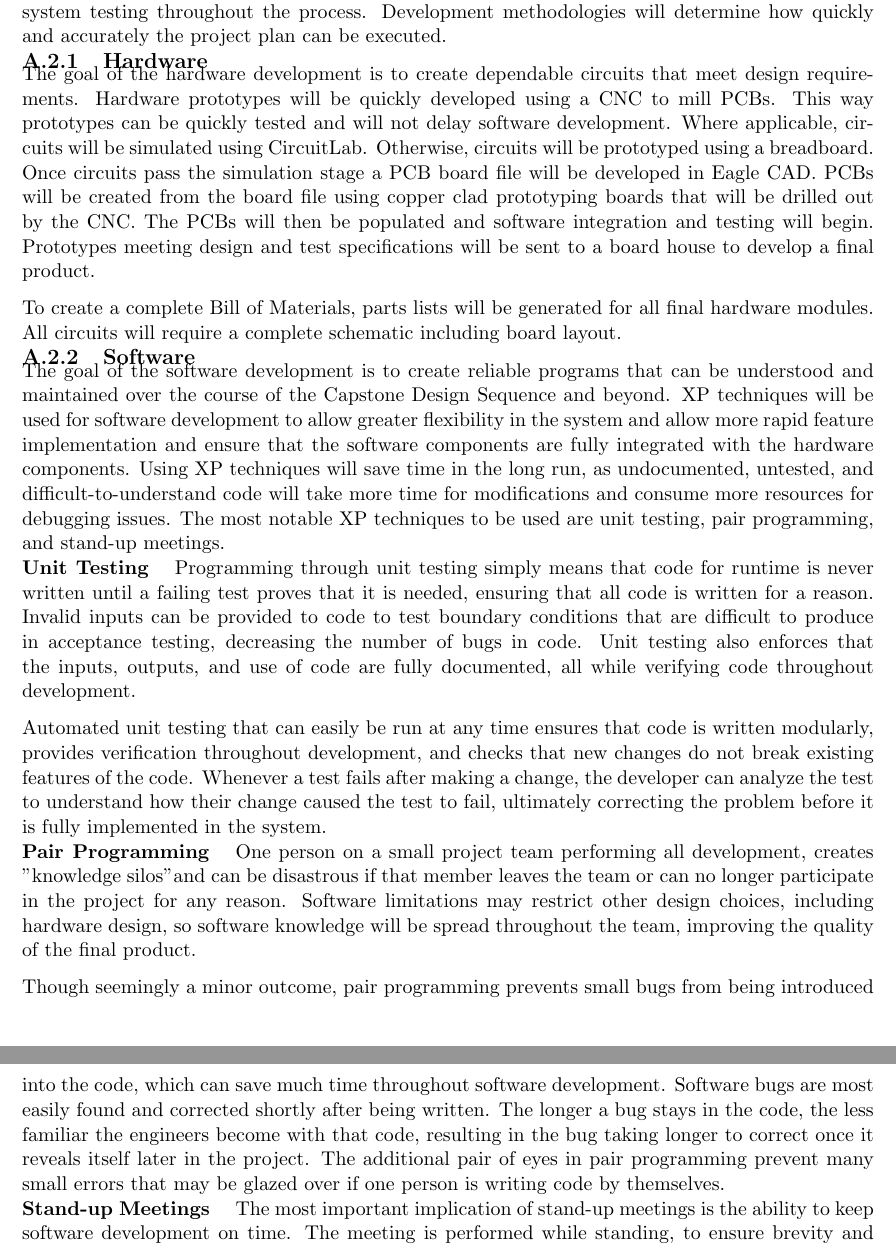
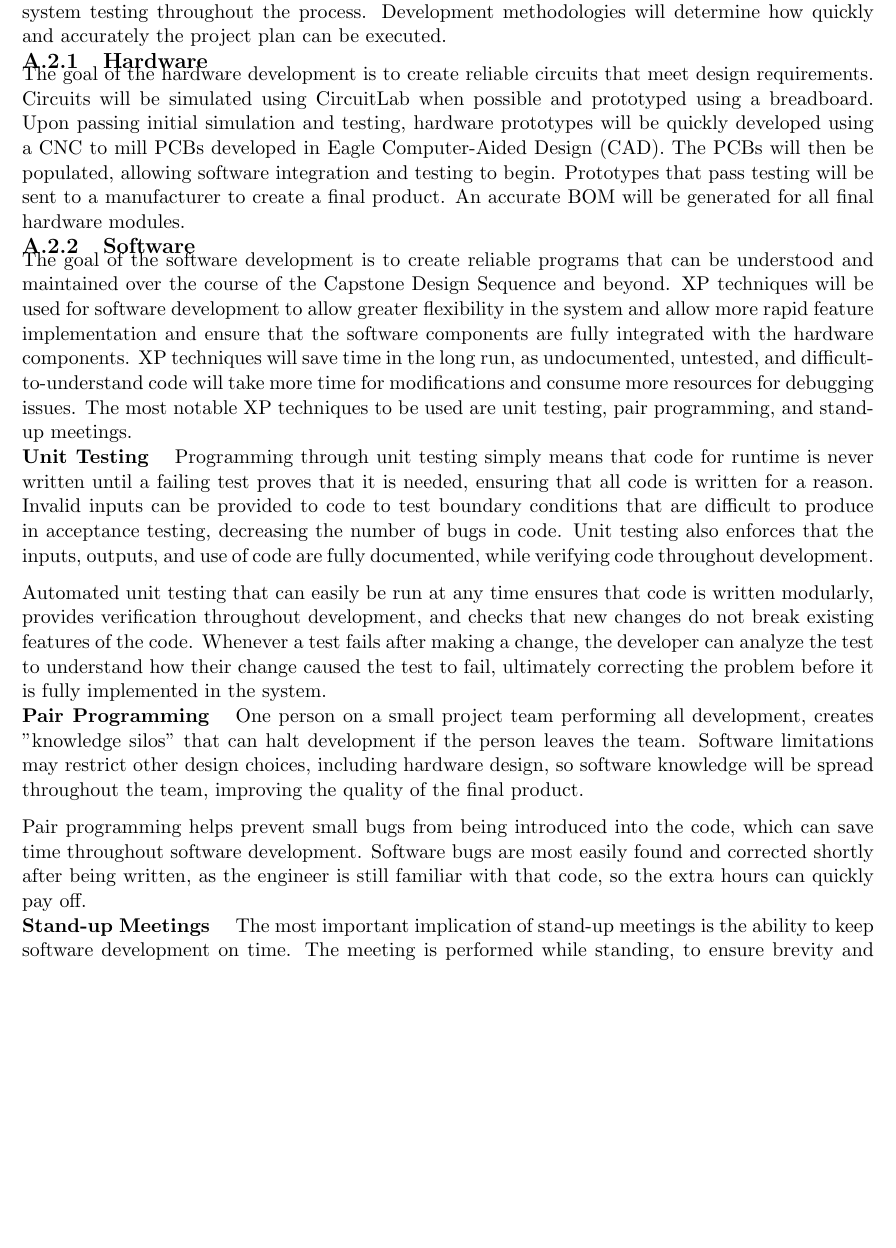
Before and after one commit to emilton/project-reports, a LaTeX thesis (project-proposal/main.tex, which reads project-proposal/project-charter.tex): two parts of pages 18 and 19 of 21 before the commit and part of page 18 of 20 after it, the two joined at a grey line, cut so that both start at the same text, the shorter picture padded with empty space. Compiled offline with pdfLaTeX.

Commit message:
Revised the software and hardware development sections of the charter.

```diff
--- a/project-proposal/main.tex
+++ b/project-proposal/main.tex
@@ -5,6 +5,7 @@
 \newacronym{aon}{AON}{Activity On Node}
 \newacronym{arm}{ARM}{Advanced RISC Machines}
 \newacronym{bom}{BOM}{Bill of Materials}
+\newacronym{cad}{CAD}{Computer-Aided Design}
 \newacronym{ceen}{CEEN}{Computer and Electronics Engineering}
 \newacronym{cnc}{CNC}{Computer Numerical Control}
 \newacronym{dmm}{DMM}{Digital Multi-Meter}
--- a/project-proposal/project-charter.tex
+++ b/project-proposal/project-charter.tex
@@ -50,40 +50,34 @@ This goal will be achieved through proper planning, developing hardware and soft
 Development methodologies will determine how quickly and accurately the project plan can be executed.
 
 \subsection{Hardware}
-The goal of the hardware development is to create dependable circuits that meet design requirements.
-Hardware prototypes will be quickly developed using a CNC to mill PCBs.
-This way prototypes can be quickly tested and will not delay software development.
-Where applicable, circuits will be simulated using CircuitLab.
-Otherwise, circuits will be prototyped using a breadboard.
-Once circuits pass the simulation stage a PCB board file will be developed in Eagle CAD.
-PCBs will be created from the board file using copper clad prototyping boards that will be drilled out by the CNC.
-The PCBs will then be populated and software integration and testing will begin.
-Prototypes meeting design and test specifications will be sent to a board house to develop a final product.
-
-To create a complete Bill of Materials, parts lists will be generated for all final hardware modules.
-All circuits will require a complete schematic including board layout.
+The goal of the hardware development is to create reliable circuits that meet design requirements.
+Circuits will be simulated using CircuitLab when possible and prototyped using a breadboard.
+Upon passing initial simulation and testing, hardware prototypes will be quickly developed using a \gls{cnc} to mill \gls{pcb}s developed in Eagle \gls{cad}.
+The \gls{pcb}s will then be populated, allowing software integration and testing to begin.
+Prototypes that pass testing will be sent to a manufacturer to create a final product.
+An accurate \gls{bom} will be generated for all final hardware modules.
 
 \subsection{Software}
 The goal of the software development is to create reliable programs that can be understood and maintained over the course of the Capstone Design Sequence and beyond.
 \gls{xp} techniques will be used for software development to allow greater flexibility in the system and allow more rapid feature implementation and ensure that the software components are fully integrated with the hardware components.
-Using \gls{xp} techniques will save time in the long run, as undocumented, untested, and difficult-to-understand code will take more time for modifications and consume more resources for debugging issues.
+\gls{xp} techniques will save time in the long run, as undocumented, untested, and difficult-to-understand code will take more time for modifications and consume more resources for debugging issues.
 The most notable \gls{xp} techniques to be used are unit testing, pair programming, and stand-up meetings.
 
 \paragraph{Unit Testing}
 Programming through unit testing simply means that code for runtime is never written until a failing test proves that it is needed, ensuring that all code is written for a reason.
 Invalid inputs can be provided to code to test boundary conditions that are difficult to produce in acceptance testing, decreasing the number of bugs in code.
-Unit testing also enforces that the inputs, outputs, and use of code are fully documented, all while verifying code throughout development.
+Unit testing also enforces that the inputs, outputs, and use of code are fully documented, while verifying code throughout development.
 
 Automated unit testing that can easily be run at any time ensures that code is written modularly, provides verification throughout development, and checks that new changes do not break existing features of the code.
 Whenever a test fails after making a change, the developer can analyze the test to understand how their change caused the test to fail, ultimately correcting the problem before it is fully implemented in the system.
+
 \paragraph{Pair Programming}
-One person on a small project team performing all development, creates "knowledge silos"and can be disastrous if that member leaves the team or can no longer participate in the project for any reason.
+One person on a small project team performing all development, creates "knowledge silos" that can halt development if the person leaves the team.
 Software limitations may restrict other design choices, including hardware design, so software knowledge will be spread throughout the team, improving the quality of the final product.
 
-Though seemingly a minor outcome, pair programming prevents small bugs from being introduced into the code, which can save much time throughout software development.
-Software bugs are most easily found and corrected shortly after being written.
-The longer a bug stays in the code, the less familiar the engineers become with that code, resulting in the bug taking longer to correct once it reveals itself later in the project.
-The additional pair of eyes in pair programming prevent many small errors that may be glazed over if one person is writing code by themselves.
+Pair programming helps prevent small bugs from being introduced into the code, which can save time throughout software development.
+Software bugs are most easily found and corrected shortly after being written, as the engineer is still familiar with that code, so the extra hours can quickly pay off.
+
 \paragraph{Stand-up Meetings}
 The most important implication of stand-up meetings is the ability to keep software development on time.
 The meeting is performed while standing, to ensure brevity and allow all parties to get back to work as soon as possible.
```
